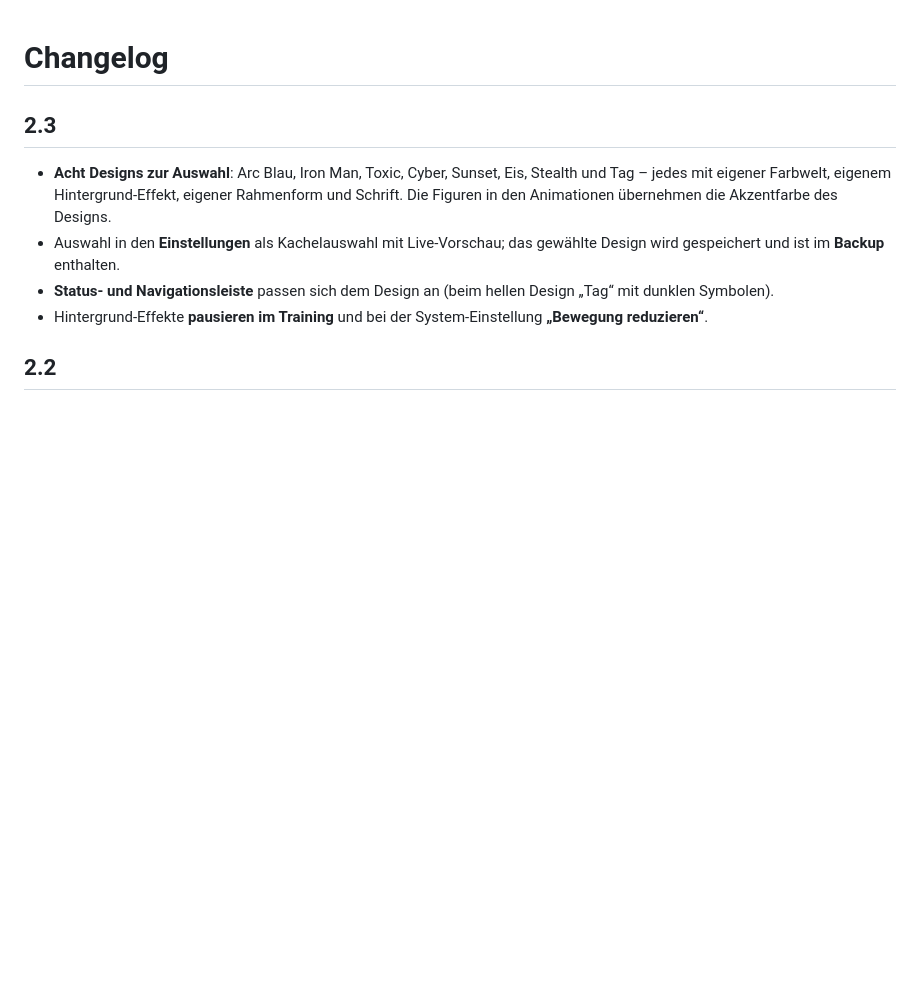
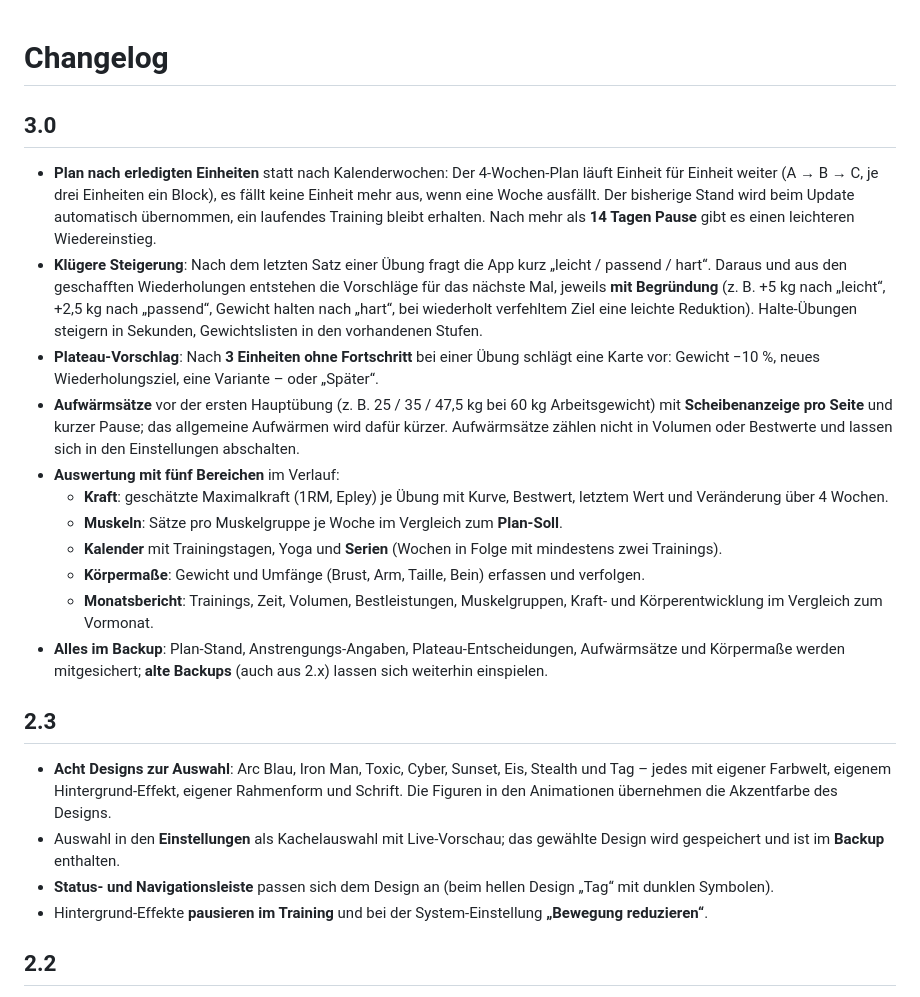
Before and after one commit to jr-stack-bot/Homegym-App, a Markdown page: CHANGELOG.md, the part around the change. Rendered like a GitHub page; blank space fills up the shorter version.

```diff
--- a/CHANGELOG.md
+++ b/CHANGELOG.md
@@ -1,4 +1,17 @@
 # Changelog
+
+## 3.0
+- **Plan nach erledigten Einheiten** statt nach Kalenderwochen: Der 4-Wochen-Plan läuft Einheit für Einheit weiter (A → B → C, je drei Einheiten ein Block), es fällt keine Einheit mehr aus, wenn eine Woche ausfällt. Der bisherige Stand wird beim Update automatisch übernommen, ein laufendes Training bleibt erhalten. Nach mehr als **14 Tagen Pause** gibt es einen leichteren Wiedereinstieg.
+- **Klügere Steigerung**: Nach dem letzten Satz einer Übung fragt die App kurz „leicht / passend / hart“. Daraus und aus den geschafften Wiederholungen entstehen die Vorschläge für das nächste Mal, jeweils **mit Begründung** (z. B. +5 kg nach „leicht“, +2,5 kg nach „passend“, Gewicht halten nach „hart“, bei wiederholt verfehltem Ziel eine leichte Reduktion). Halte-Übungen steigern in Sekunden, Gewichtslisten in den vorhandenen Stufen.
+- **Plateau-Vorschlag**: Nach **3 Einheiten ohne Fortschritt** bei einer Übung schlägt eine Karte vor: Gewicht −10 %, neues Wiederholungsziel, eine Variante – oder „Später“.
+- **Aufwärmsätze** vor der ersten Hauptübung (z. B. 25 / 35 / 47,5 kg bei 60 kg Arbeitsgewicht) mit **Scheibenanzeige pro Seite** und kurzer Pause; das allgemeine Aufwärmen wird dafür kürzer. Aufwärmsätze zählen nicht in Volumen oder Bestwerte und lassen sich in den Einstellungen abschalten.
+- **Auswertung mit fünf Bereichen** im Verlauf:
+  - **Kraft**: geschätzte Maximalkraft (1RM, Epley) je Übung mit Kurve, Bestwert, letztem Wert und Veränderung über 4 Wochen.
+  - **Muskeln**: Sätze pro Muskelgruppe je Woche im Vergleich zum **Plan-Soll**.
+  - **Kalender** mit Trainingstagen, Yoga und **Serien** (Wochen in Folge mit mindestens zwei Trainings).
+  - **Körpermaße**: Gewicht und Umfänge (Brust, Arm, Taille, Bein) erfassen und verfolgen.
+  - **Monatsbericht**: Trainings, Zeit, Volumen, Bestleistungen, Muskelgruppen, Kraft- und Körperentwicklung im Vergleich zum Vormonat.
+- **Alles im Backup**: Plan-Stand, Anstrengungs-Angaben, Plateau-Entscheidungen, Aufwärmsätze und Körpermaße werden mitgesichert; **alte Backups** (auch aus 2.x) lassen sich weiterhin einspielen.
 
 ## 2.3
 - **Acht Designs zur Auswahl**: Arc Blau, Iron Man, Toxic, Cyber, Sunset, Eis, Stealth und Tag – jedes mit eigener Farbwelt, eigenem Hintergrund-Effekt, eigener Rahmenform und Schrift. Die Figuren in den Animationen übernehmen die Akzentfarbe des Designs.
```
Also changed, not shown: README.md (+16 -6 lines), docs/screenshots/09_auswertung.png (added), docs/screenshots/10_steigerung.png (added), 13 other files.
